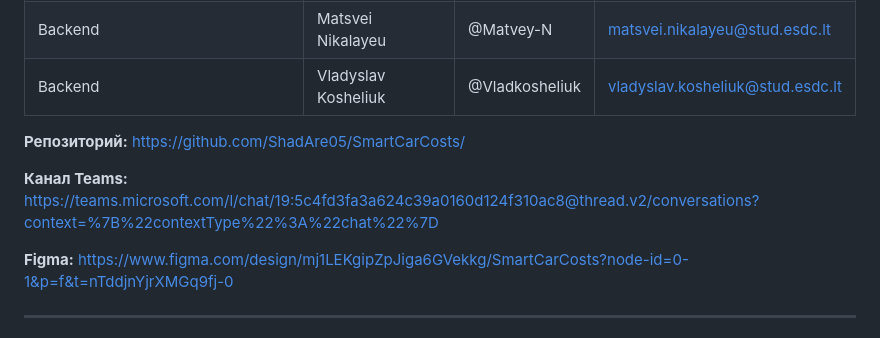
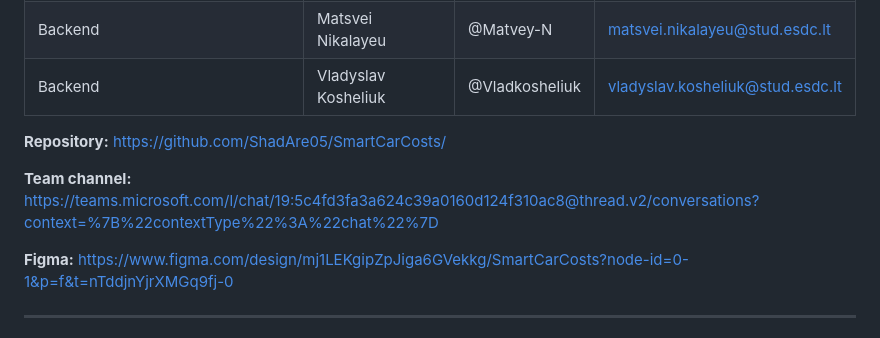
Before and after one commit to ShadAre05/SmartCarCosts, a Markdown page: docs/project-charter.md, the part around the change. Drawn GitHub-style.

Commit message:
Fix formatting and language in project charter

```diff
--- a/docs/project-charter.md
+++ b/docs/project-charter.md
@@ -8,9 +8,9 @@
 | Backend | Matsvei Nikalayeu | @Matvey-N | matsvei.nikalayeu@stud.esdc.lt |
 | Backend | Vladyslav Kosheliuk | @Vladkosheliuk | vladyslav.kosheliuk@stud.esdc.lt |
 
-**Репозиторий:** https://github.com/ShadAre05/SmartCarCosts/
+**Repository:** https://github.com/ShadAre05/SmartCarCosts/
 
-**Канал Teams:** https://teams.microsoft.com/l/chat/19:5c4fd3fa3a624c39a0160d124f310ac8@thread.v2/conversations?context=%7B%22contextType%22%3A%22chat%22%7D
+**Team сhannel:** https://teams.microsoft.com/l/chat/19:5c4fd3fa3a624c39a0160d124f310ac8@thread.v2/conversations?context=%7B%22contextType%22%3A%22chat%22%7D
 
 **Figma:** https://www.figma.com/design/mj1LEKgipZpJiga6GVekkg/SmartCarCosts?node-id=0-1&p=f&t=nTddjnYjrXMGq9fj-0
 
```
